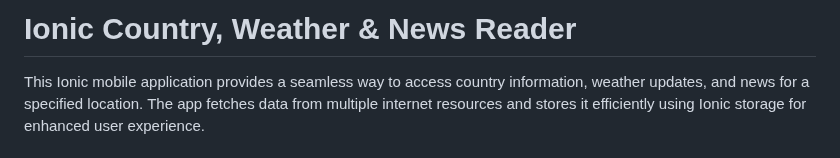
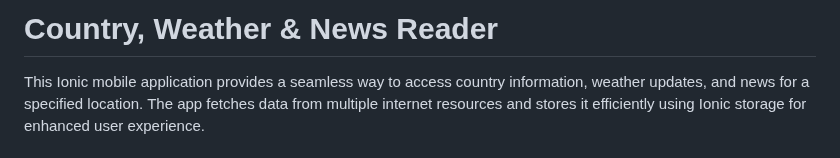
Before and after one commit to pj-oboyle/Regional_News_Weather_App, a Markdown page: README.md, the part around the change. Rendered like a GitHub page.

Commit message:
Update README.md
Removed Ionic from the project name.

```diff
--- a/README.md
+++ b/README.md
@@ -1,4 +1,4 @@
-# Ionic Country, Weather & News Reader
+# Country, Weather & News Reader
 
 This Ionic mobile application provides a seamless way to access country information, weather updates, and news for a specified location. The app fetches data from multiple internet resources and stores it efficiently using Ionic storage for enhanced user experience.
 
```
